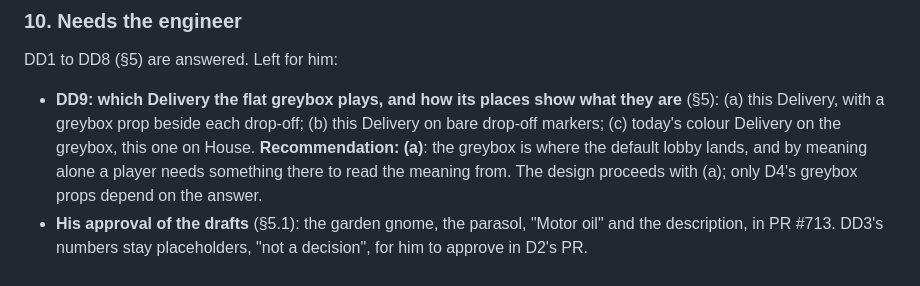
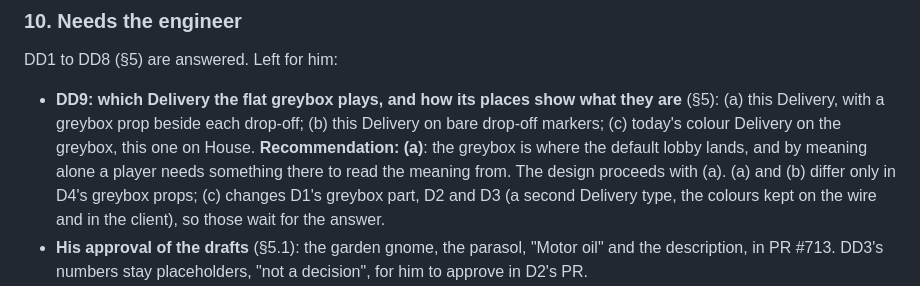
Before and after one commit to xperiaroco2/prime-game, a Markdown page: docs/decisions/2026-10-10-delivery-by-meaning.md, the part around one of its changes. GitHub-like rendering.

```diff
--- a/docs/decisions/2026-10-10-delivery-by-meaning.md
+++ b/docs/decisions/2026-10-10-delivery-by-meaning.md
@@ -334,8 +334,9 @@ DD1 to DD8 (§5) are answered. Left for him:
 - **DD9: which Delivery the flat greybox plays, and how its places show what they are** (§5): (a) this Delivery, with
   a greybox prop beside each drop-off; (b) this Delivery on bare drop-off markers; (c) today's colour Delivery on the
   greybox, this one on House. **Recommendation: (a)**: the greybox is where the default lobby lands, and by meaning
-  alone a player needs something there to read the meaning from. The design proceeds with (a); only D4's greybox
-  props depend on the answer.
+  alone a player needs something there to read the meaning from. The design proceeds with (a). (a) and (b) differ
+  only in D4's greybox props; (c) changes D1's greybox part, D2 and D3 (a second Delivery type, the colours kept on
+  the wire and in the client), so those wait for the answer.
 - **His approval of the drafts** (§5.1): the garden gnome, the parasol, "Motor oil" and the description, in PR #713.
   DD3's numbers stay placeholders, "not a decision", for him to approve in D2's PR.
 - **His approval of the texts** in PR #713: GDD §8's Delivery section, house-map §6's Delivery rows, and the issue
```
Also changed, not shown: other parts of docs/decisions/2026-10-10-delivery-by-meaning.md (+4 -4 lines).
